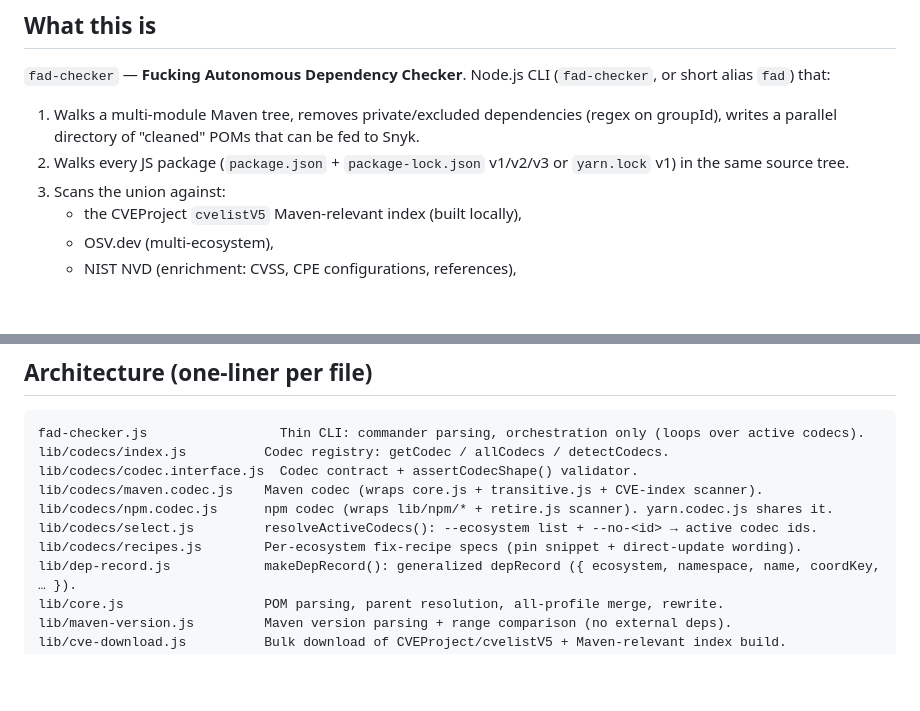
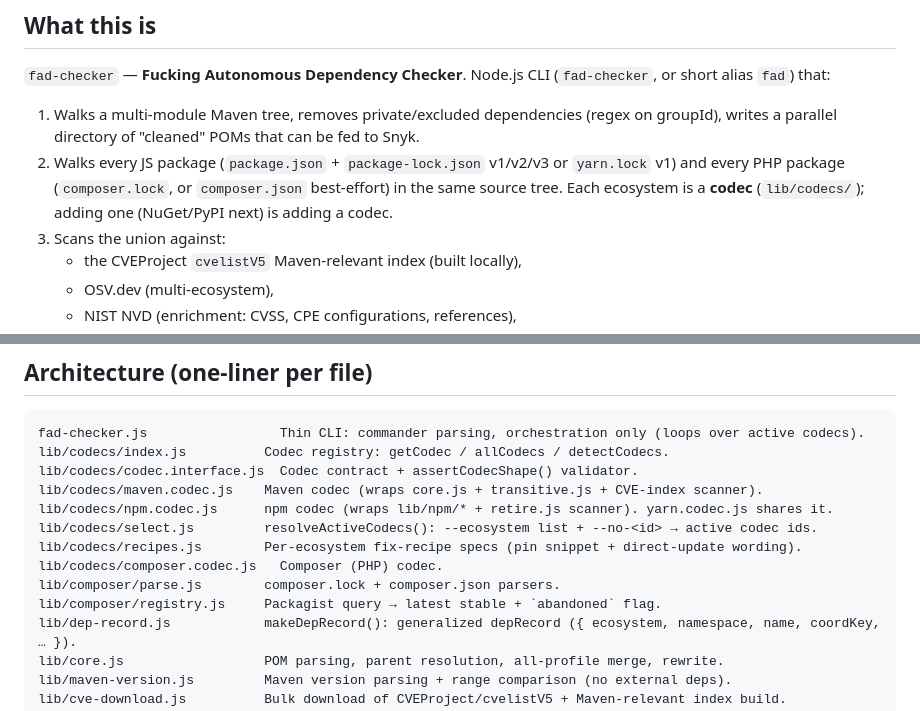
Before and after one commit to 9pings/fad-checker, a Markdown page: CLAUDE.md, 2 parts joined by grey strips. Drawn GitHub-style; blank space fills up the shorter version.

Commit message:
Docs: Composer (PHP) codec
Co-Authored-By: Claude Opus 4.8 (1M context) <noreply@anthropic.com>

```diff
--- a/CLAUDE.md
+++ b/CLAUDE.md
@@ -7,7 +7,7 @@ Code-level orientation for contributors and Claude Code sessions on this repo.
 `fad-checker` — **Fucking Autonomous Dependency Checker**. Node.js CLI (`fad-checker`, or short alias `fad`) that:
 
 1. Walks a multi-module Maven tree, removes private/excluded dependencies (regex on groupId), writes a parallel directory of "cleaned" POMs that can be fed to Snyk.
-2. Walks every JS package (`package.json` + `package-lock.json` v1/v2/v3 or `yarn.lock` v1) in the same source tree.
+2. Walks every JS package (`package.json` + `package-lock.json` v1/v2/v3 or `yarn.lock` v1) and every PHP package (`composer.lock`, or `composer.json` best-effort) in the same source tree. Each ecosystem is a **codec** (`lib/codecs/`); adding one (NuGet/PyPI next) is adding a codec.
 3. Scans the union against:
    - the CVEProject `cvelistV5` Maven-relevant index (built locally),
    - OSV.dev (multi-ecosystem),
@@ -58,6 +58,9 @@ lib/codecs/maven.codec.js    Maven codec (wraps core.js + transitive.js + CVE-in
 lib/codecs/npm.codec.js      npm codec (wraps lib/npm/* + retire.js scanner). yarn.codec.js shares it.
 lib/codecs/select.js         resolveActiveCodecs(): --ecosystem list + --no-<id> → active codec ids.
 lib/codecs/recipes.js        Per-ecosystem fix-recipe specs (pin snippet + direct-update wording).
+lib/codecs/composer.codec.js   Composer (PHP) codec.
+lib/composer/parse.js        composer.lock + composer.json parsers.
+lib/composer/registry.js     Packagist query → latest stable + `abandoned` flag.
 lib/dep-record.js            makeDepRecord(): generalized depRecord ({ ecosystem, namespace, name, coordKey, … }).
 lib/core.js                  POM parsing, parent resolution, all-profile merge, rewrite.
 lib/maven-version.js         Maven version parsing + range comparison (no external deps).
```
Also changed, not shown: docs/ARCHITECTURE.md (+2 -1 lines).
